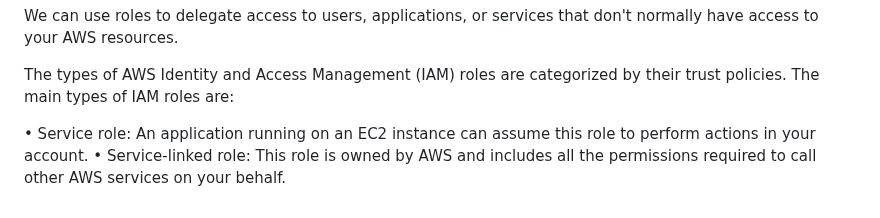
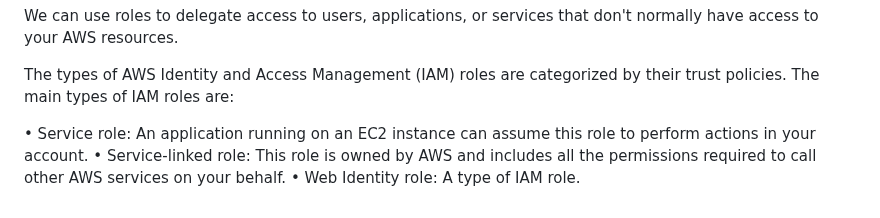
Before and after one commit to TheMannu/Devops-Tools-Installation-Configurations, a Markdown page: IAM.md, the part around the change. GitHub-like rendering.

Commit message:
IAM (Identity and Access Management) Updated

```diff
--- a/IAM.md
+++ b/IAM.md
@@ -72,3 +72,4 @@ The types of AWS Identity and Access Management (IAM) roles are categorized by t
 
 • Service role: An application running on an EC2 instance can assume this role to perform actions in your account.
 • Service-linked role: This role is owned by AWS and includes all the permissions required to call other AWS services on your behalf.
+• Web Identity role: A type of IAM role.
```
